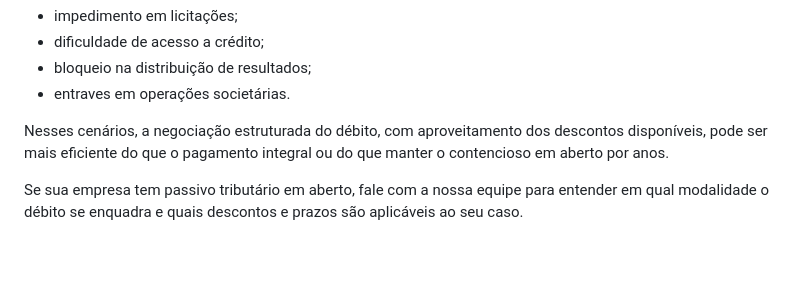
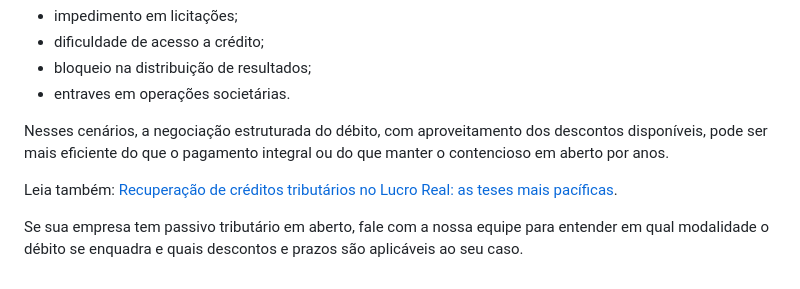
Before and after one commit to raphaelgoncalves1898-prog/site-gat, a Markdown page: articles/2026-07-08-transacao-tributaria.md, the part around the change. Drawn GitHub-style; blank space fills up the shorter version.

```diff
--- a/articles/2026-07-08-transacao-tributaria.md
+++ b/articles/2026-07-08-transacao-tributaria.md
@@ -44,4 +44,6 @@ A transação tributária não serve só para situações de dificuldade finance
 
 Nesses cenários, a negociação estruturada do débito, com aproveitamento dos descontos disponíveis, pode ser mais eficiente do que o pagamento integral ou do que manter o contencioso em aberto por anos.
 
+Leia também: [Recuperação de créditos tributários no Lucro Real: as teses mais pacíficas](/artigos/2026-07-23-recuperacao-creditos-lucro-real-teses.html).
+
 Se sua empresa tem passivo tributário em aberto, fale com a nossa equipe para entender em qual modalidade o débito se enquadra e quais descontos e prazos são aplicáveis ao seu caso.
```
Also changed, not shown: articles/2026-07-23-recuperacao-creditos-lucro-real-teses.md (added, +44 -0 lines).
